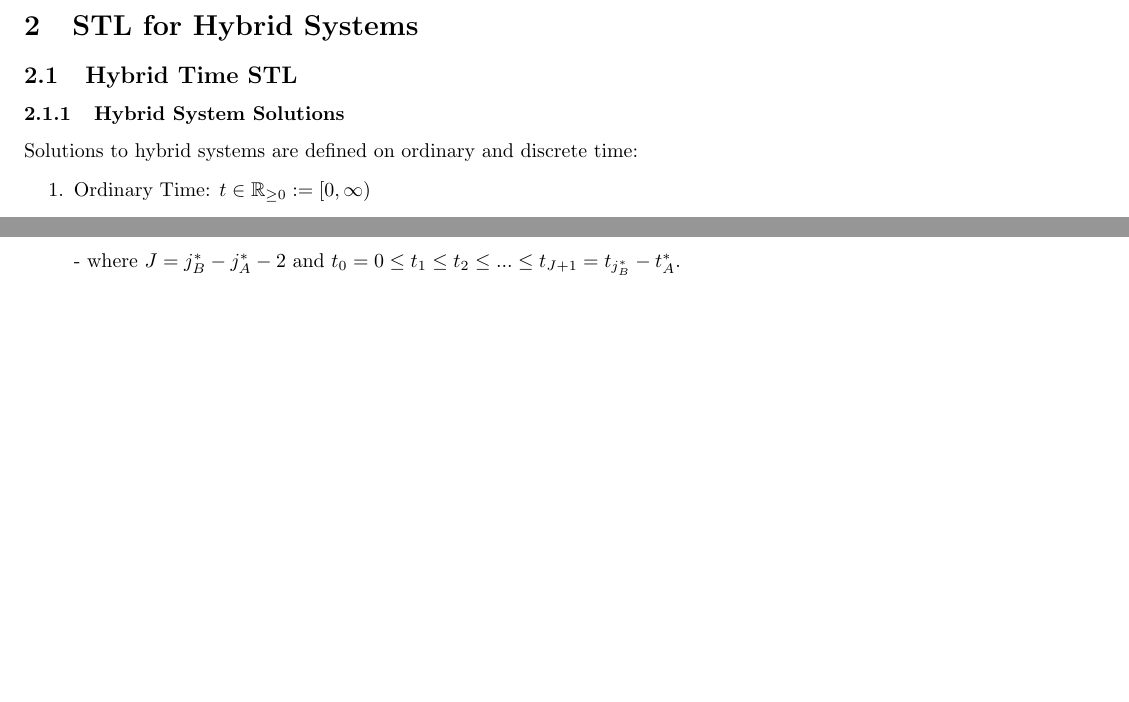
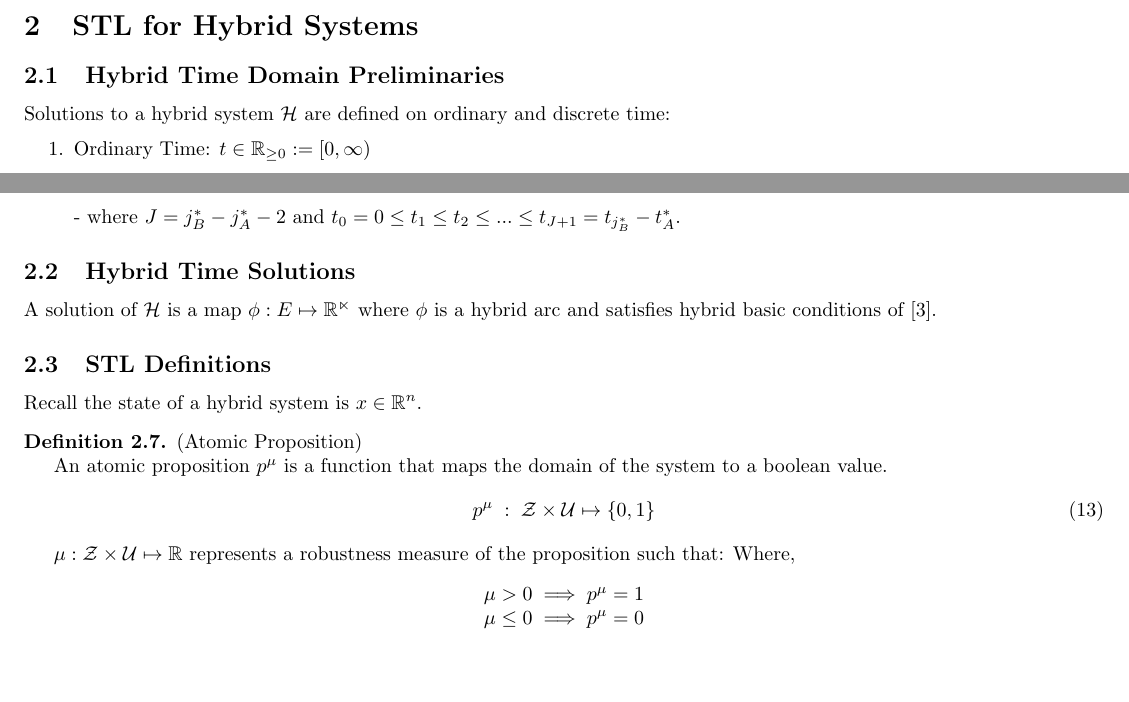
Before and after one commit to david-kooi/hybrid_stl, a LaTeX document (main.tex): two parts of pages 2 and 3 of 8, joined at a grey line, cut so that both start at the same text. Compiled offline with pdfLaTeX.

Commit message:
Mini commit. Started working on STL definitions

```diff
--- a/main.tex
+++ b/main.tex
@@ -69,9 +69,8 @@ are the positional coordinates of the intersection.
 
 \section{STL for Hybrid Systems}
 
-\subsection{Hybrid Time STL}
-\subsubsection{Hybrid System Solutions}
-Solutions to hybrid systems are defined on ordinary and discrete time:
+\subsection{Hybrid Time Domain Preliminaries }
+Solutions to a hybrid system $\mathcal{H}$ are defined on ordinary and discrete time:
 \begin{enumerate}
     \item Ordinary Time: $t\in\mathbb{R}_{\geq0} :=  [0,\infty)$
     \item Discrete Time: $j\in\mathbb{N} := \{0,1,2,...\}$
@@ -179,6 +178,32 @@ range $[t^*_A, t^*_B]\times\{j^*_A,..., j^*_B\}$, by the following cases:
 \end{enumerate}
 \end{definition}
 
+
+
+\subsection{Hybrid Time Solutions}
+A solution of $\mathcal{H}$ is a map $\phi:E \mapsto \mathbb{R^n}$ where
+$\phi$ is a hybrid arc and satisfies hybrid basic conditions of
+\cite{hybrid_2012}.
+
+\subsection{STL Definitions}
+
+Recall the state of a hybrid system is $x\in \mathbb{R}^n$.
+
+\begin{definition}{(Atomic Proposition)}
+
+An atomic proposition $p^{\mu}$ is a function that maps the domain of
+the system to a boolean value.
+\begin{equation}
+    p^{\mu}\;:\; \mathcal{Z}\times\mathcal{U}\mapsto \{0,1\}
+\end{equation}
+\end{definition}
+
+$\mu:\mathcal{Z}\times\mathcal{U}\mapsto\mathbb{R}$ represents a robustness measure of the proposition such that:
+Where,
+\begin{center}
+    $\mu > 0 \implies p^{\mu} = 1$\\
+    $\mu \leq 0 \implies p^{\mu} = 0$
+\end{center}
 
 
 
```
Also changed, not shown: ref.bib (+11 -0 lines).
